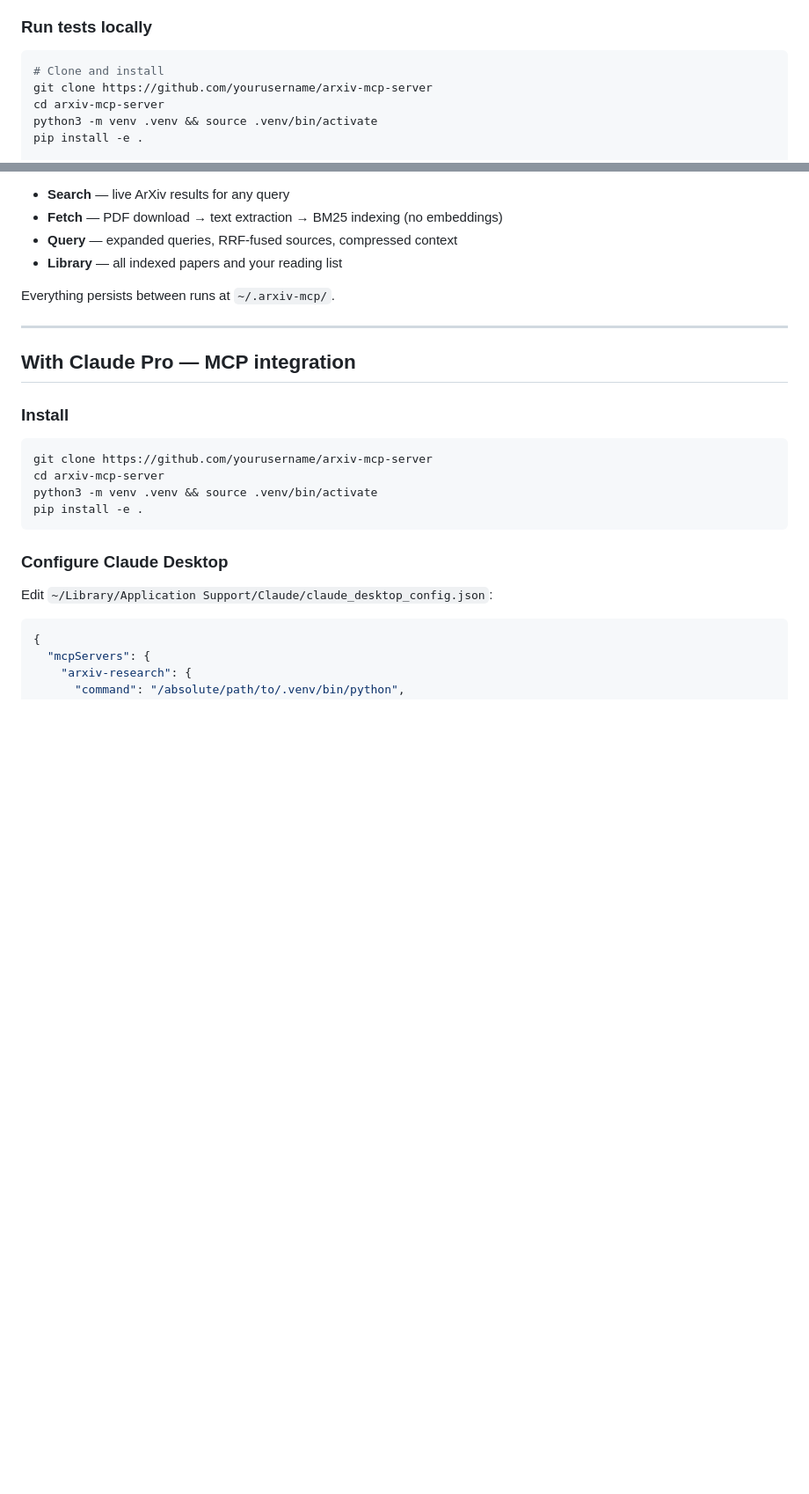
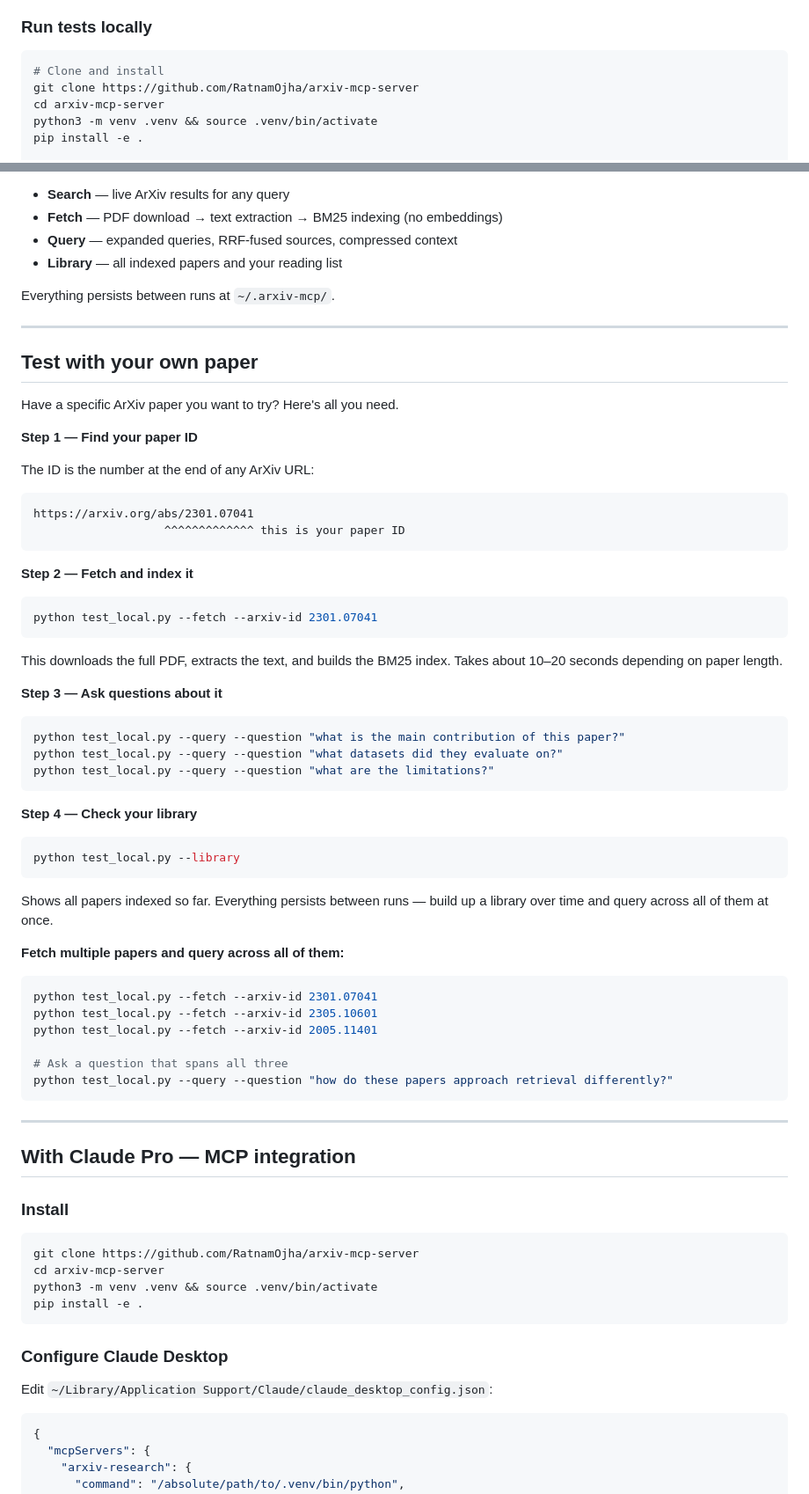
Before and after one commit to RatnamOjha/arvix-mcp-server, a Markdown page: README.md, 2 parts joined by grey strips. Shown at 88% size. GitHub-like rendering; blank space fills up the shorter version.

````diff
--- a/README.md
+++ b/README.md
@@ -55,7 +55,7 @@ You can use the full pipeline — search, fetch, index, and query — directly f
 
 ```bash
 # Clone and install
-git clone https://github.com/yourusername/arxiv-mcp-server
+git clone https://github.com/RatnamOjha/arxiv-mcp-server
 cd arxiv-mcp-server
 python3 -m venv .venv && source .venv/bin/activate
 pip install -e .
@@ -80,12 +80,63 @@ Everything persists between runs at `~/.arxiv-mcp/`.
 
 ---
 
+## Test with your own paper
+
+Have a specific ArXiv paper you want to try? Here's all you need.
+
+**Step 1 — Find your paper ID**
+
+The ID is the number at the end of any ArXiv URL:
+```
+https://arxiv.org/abs/2301.07041
+                   ^^^^^^^^^^^^^ this is your paper ID
+```
+
+**Step 2 — Fetch and index it**
+
+```bash
+python test_local.py --fetch --arxiv-id 2301.07041
+```
+
+This downloads the full PDF, extracts the text, and builds the BM25 index.
+Takes about 10–20 seconds depending on paper length.
+
+**Step 3 — Ask questions about it**
+
+```bash
+python test_local.py --query --question "what is the main contribution of this paper?"
+python test_local.py --query --question "what datasets did they evaluate on?"
+python test_local.py --query --question "what are the limitations?"
+```
+
+**Step 4 — Check your library**
+
+```bash
+python test_local.py --library
+```
+
+Shows all papers indexed so far. Everything persists between runs —
+build up a library over time and query across all of them at once.
+
+**Fetch multiple papers and query across all of them:**
+
+```bash
+python test_local.py --fetch --arxiv-id 2301.07041
+python test_local.py --fetch --arxiv-id 2305.10601
+python test_local.py --fetch --arxiv-id 2005.11401
+
+# Ask a question that spans all three
+python test_local.py --query --question "how do these papers approach retrieval differently?"
+```
+
+---
+
 ## With Claude Pro — MCP integration
 
 ### Install
 
 ```bash
-git clone https://github.com/yourusername/arxiv-mcp-server
+git clone https://github.com/RatnamOjha/arxiv-mcp-server
 cd arxiv-mcp-server
 python3 -m venv .venv && source .venv/bin/activate
 pip install -e .
````
